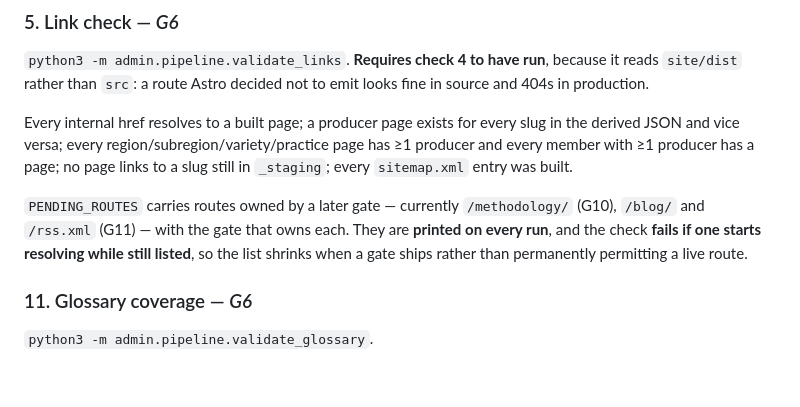
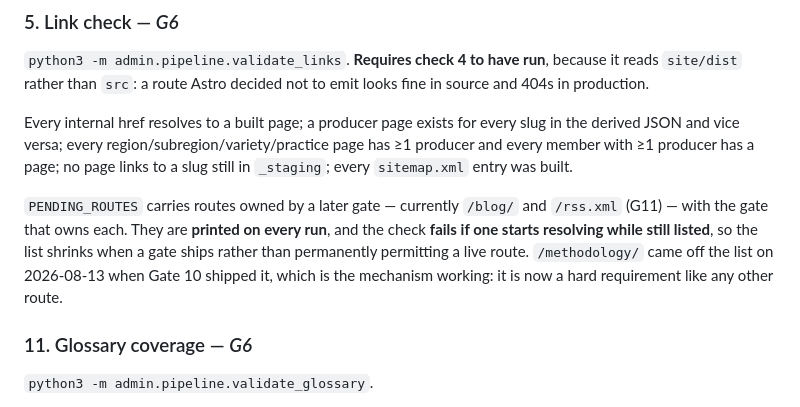
Before and after one commit to dhynesmnk-cyber/winemakers, a Markdown page: .claude/commands/validate.md, the part around the change. GitHub-like rendering; blank space fills up the shorter version.

Commit message:
Gate 10: drop the shipped methodology route from check 5's doc line
The PENDING_ROUTES prose still listed /methodology/ as pending after the code
stopped doing so. The list is down to /blog/ and /rss.xml.

Co-Authored-By: Claude Opus 5 <noreply@anthropic.com>

```diff
--- a/.claude/commands/validate.md
+++ b/.claude/commands/validate.md
@@ -114,7 +114,7 @@ Also lints `METHODOLOGY.md`, which asked in its own text to be linted against th
 
 Every internal href resolves to a built page; a producer page exists for every slug in the derived JSON and vice versa; every region/subregion/variety/practice page has ≥1 producer and every member with ≥1 producer has a page; no page links to a slug still in `_staging`; every `sitemap.xml` entry was built.
 
-`PENDING_ROUTES` carries routes owned by a later gate — currently `/methodology/` (G10), `/blog/` and `/rss.xml` (G11) — with the gate that owns each. They are **printed on every run**, and the check **fails if one starts resolving while still listed**, so the list shrinks when a gate ships rather than permanently permitting a live route.
+`PENDING_ROUTES` carries routes owned by a later gate — currently `/blog/` and `/rss.xml` (G11) — with the gate that owns each. They are **printed on every run**, and the check **fails if one starts resolving while still listed**, so the list shrinks when a gate ships rather than permanently permitting a live route. `/methodology/` came off the list on 2026-08-13 when Gate 10 shipped it, which is the mechanism working: it is now a hard requirement like any other route.
 
 ### 11. Glossary coverage — *G6*
 `python3 -m admin.pipeline.validate_glossary`.
```
